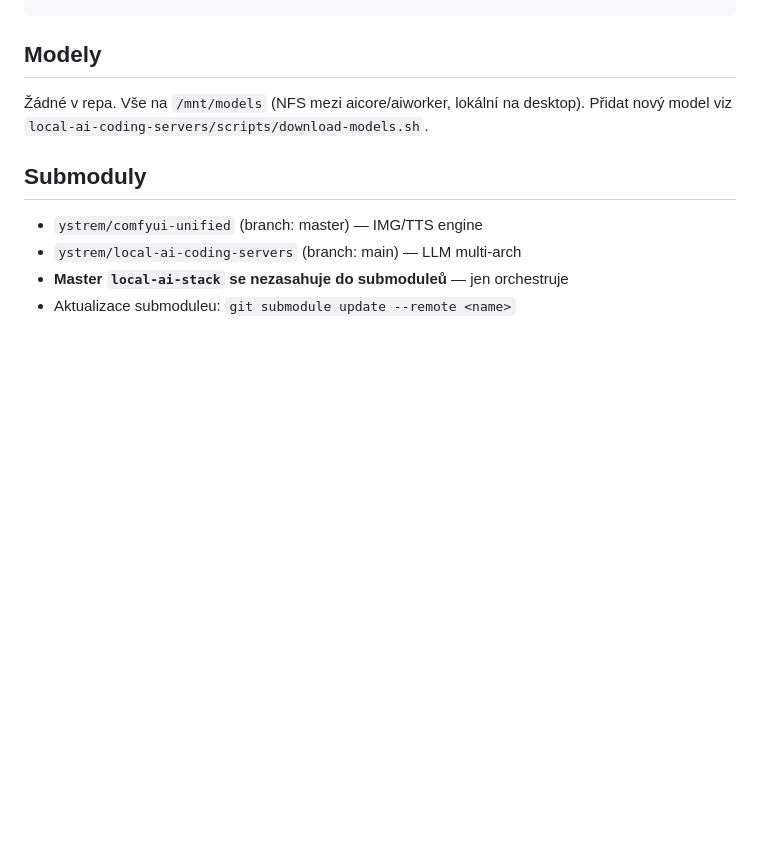
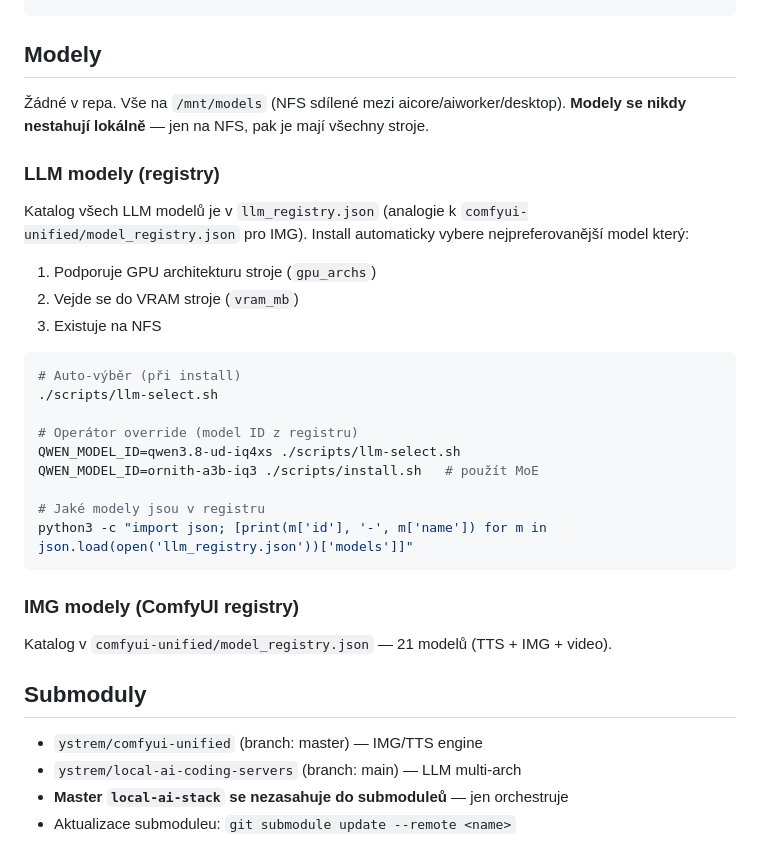
Before and after one commit to ystrem/local-ai-stack, a Markdown page: README.md, the part around the change. GitHub-like rendering; blank space fills up the shorter version.

Commit message:
docs: README sekce LLM model registry + QWEN_MODEL_ID override
Co-authored-by: CommandCodeBot <noreply@commandcode.ai>

````diff
--- a/README.md
+++ b/README.md
@@ -79,8 +79,33 @@ stroje v clusteru.
 
 ## Modely
 
-Žádné v repa. Vše na `/mnt/models` (NFS mezi aicore/aiworker, lokální na
-desktop). Přidat nový model viz `local-ai-coding-servers/scripts/download-models.sh`.
+Žádné v repa. Vše na `/mnt/models` (NFS sdílené mezi aicore/aiworker/desktop).
+**Modely se nikdy nestahují lokálně** — jen na NFS, pak je mají všechny stroje.
+
+### LLM modely (registry)
+
+Katalog všech LLM modelů je v `llm_registry.json` (analogie k
+`comfyui-unified/model_registry.json` pro IMG). Install automaticky vybere
+nejpreferovanější model který:
+1. Podporuje GPU architekturu stroje (`gpu_archs`)
+2. Vejde se do VRAM stroje (`vram_mb`)
+3. Existuje na NFS
+
+```bash
+# Auto-výběr (při install)
+./scripts/llm-select.sh
+
+# Operátor override (model ID z registru)
+QWEN_MODEL_ID=qwen3.8-ud-iq4xs ./scripts/llm-select.sh
+QWEN_MODEL_ID=ornith-a3b-iq3 ./scripts/install.sh   # použít MoE
+
+# Jaké modely jsou v registru
+python3 -c "import json; [print(m['id'], '-', m['name']) for m in json.load(open('llm_registry.json'))['models']]"
+```
+
+### IMG modely (ComfyUI registry)
+
+Katalog v `comfyui-unified/model_registry.json` — 21 modelů (TTS + IMG + video).
 
 ## Submoduly
 
````
